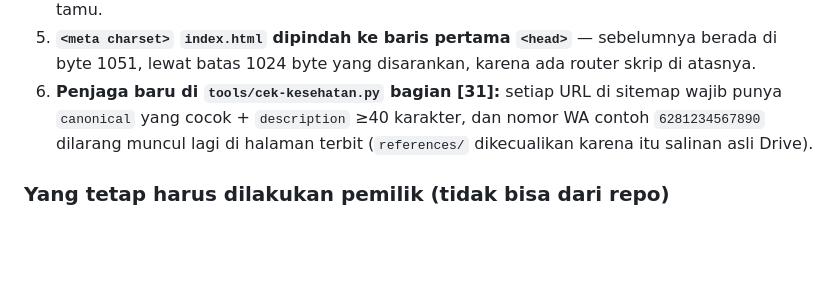
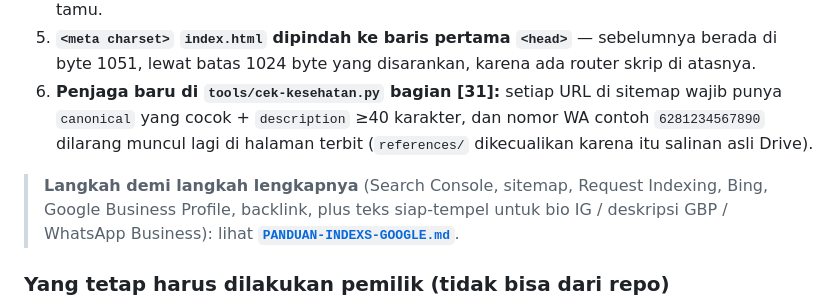
Before and after one commit to madtyo89-tech/AsProject, a Markdown page: README.md, the part around the change. Drawn GitHub-style; blank space fills up the shorter version.

```diff
--- a/README.md
+++ b/README.md
@@ -706,6 +706,10 @@ Dua implikasi:
    nomor WA contoh `6281234567890` dilarang muncul lagi di halaman terbit
    (`references/` dikecualikan karena itu salinan asli Drive).
 
+> **Langkah demi langkah lengkapnya** (Search Console, sitemap, Request Indexing,
+> Bing, Google Business Profile, backlink, plus teks siap-tempel untuk bio IG /
+> deskripsi GBP / WhatsApp Business): lihat **[`PANDUAN-INDEXS-GOOGLE.md`](PANDUAN-INDEXS-GOOGLE.md)**.
+
 ### Yang tetap harus dilakukan pemilik (tidak bisa dari repo)
 
 1. Buka **Search Console** → properti `https://asproject.my.id/` → **Verifikasi**
```
Also changed, not shown: PANDUAN-INDEXS-GOOGLE.md (added, +237 -0 lines).
